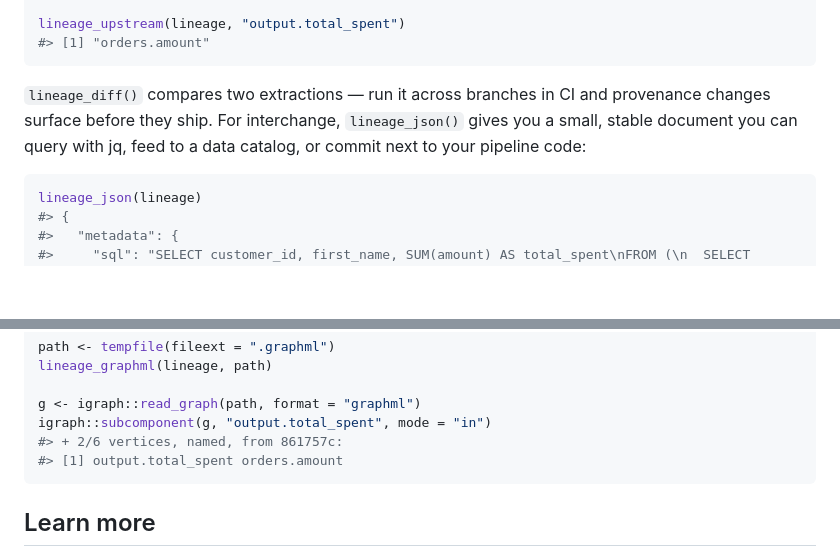
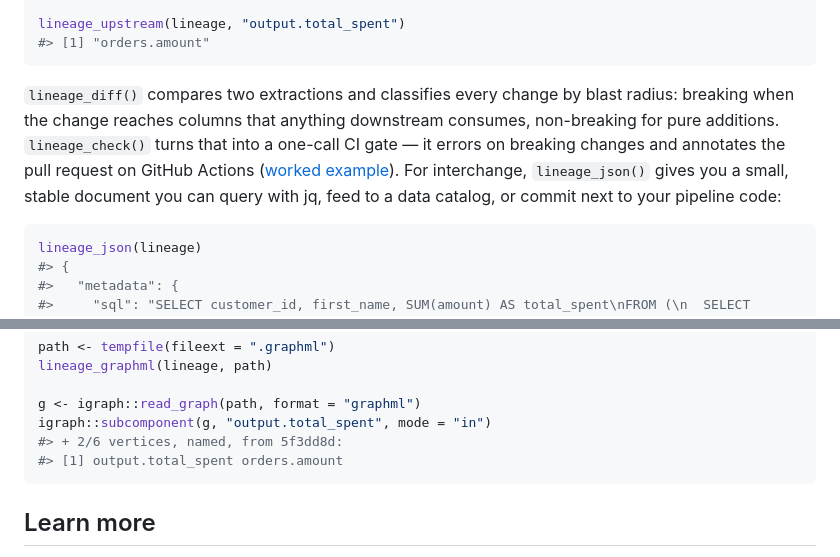
Before and after one commit to tgerke/dplyneage, a Markdown page: README.md, 2 parts joined by grey strips. Rendered like a GitHub page; blank space fills up the shorter version.

````diff
--- a/README.md
+++ b/README.md
@@ -261,10 +261,15 @@ lineage_upstream(lineage, "output.total_spent")
 #> [1] "orders.amount"
 ```
 
-`lineage_diff()` compares two extractions — run it across branches in CI
-and provenance changes surface before they ship. For interchange,
-`lineage_json()` gives you a small, stable document you can query with
-jq, feed to a data catalog, or commit next to your pipeline code:
+`lineage_diff()` compares two extractions and classifies every change by
+blast radius: breaking when the change reaches columns that anything
+downstream consumes, non-breaking for pure additions. `lineage_check()`
+turns that into a one-call CI gate — it errors on breaking changes and
+annotates the pull request on GitHub Actions ([worked
+example](https://tgerke.github.io/dplyneage/articles/lineage-ci.html)).
+For interchange, `lineage_json()` gives you a small, stable document you
+can query with jq, feed to a data catalog, or commit next to your
+pipeline code:
 
 ``` r
 lineage_json(lineage)
@@ -345,7 +350,7 @@ lineage_graphml(lineage, path)
 
 g <- igraph::read_graph(path, format = "graphml")
 igraph::subcomponent(g, "output.total_spent", mode = "in")
-#> + 2/6 vertices, named, from 861757c:
+#> + 2/6 vertices, named, from 5f3dd8d:
 #> [1] output.total_spent orders.amount
 ```
 
````
Also changed, not shown: NEWS.md (+14 -0 lines), man/figures/README-unnamed-chunk-3-1.png, man/figures/README-unnamed-chunk-4-1.png, man/figures/README-unnamed-chunk-7-1.png, 14 other files.
